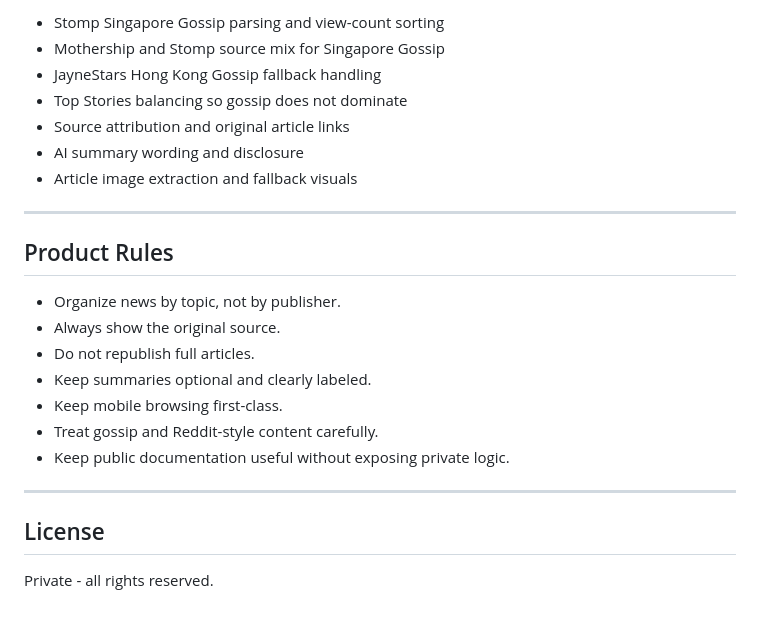
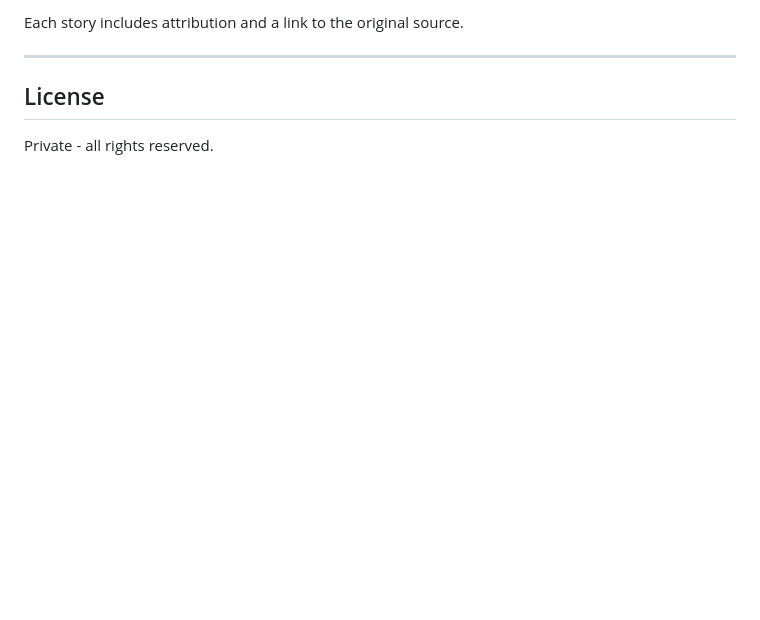
Before and after one commit to skrublord360/onestopnews, a Markdown page: README.md, the part around one of its changes. Rendered like a GitHub page; blank space fills up the shorter version.

```diff
--- a/README.md
+++ b/README.md
@@ -168,23 +109,5 @@ These areas need extra care when editing:
 
-- Stomp Singapore Gossip parsing and view-count sorting
-- Mothership and Stomp source mix for Singapore Gossip
-- JayneStars Hong Kong Gossip fallback handling
-- Top Stories balancing so gossip does not dominate
-- Source attribution and original article links
-- AI summary wording and disclosure
-- Article image extraction and fallback visuals
-
----
-
-## Product Rules
-
-- Organize news by topic, not by publisher.
-- Always show the original source.
-- Do not republish full articles.
-- Keep summaries optional and clearly labeled.
-- Keep mobile browsing first-class.
-- Treat gossip and Reddit-style content carefully.
-- Keep public documentation useful without exposing private logic.
+Each story includes attribution and a link to the original source.
 
 ---
 
```
Also changed, not shown: other parts of README.md (+61 -120 lines).
